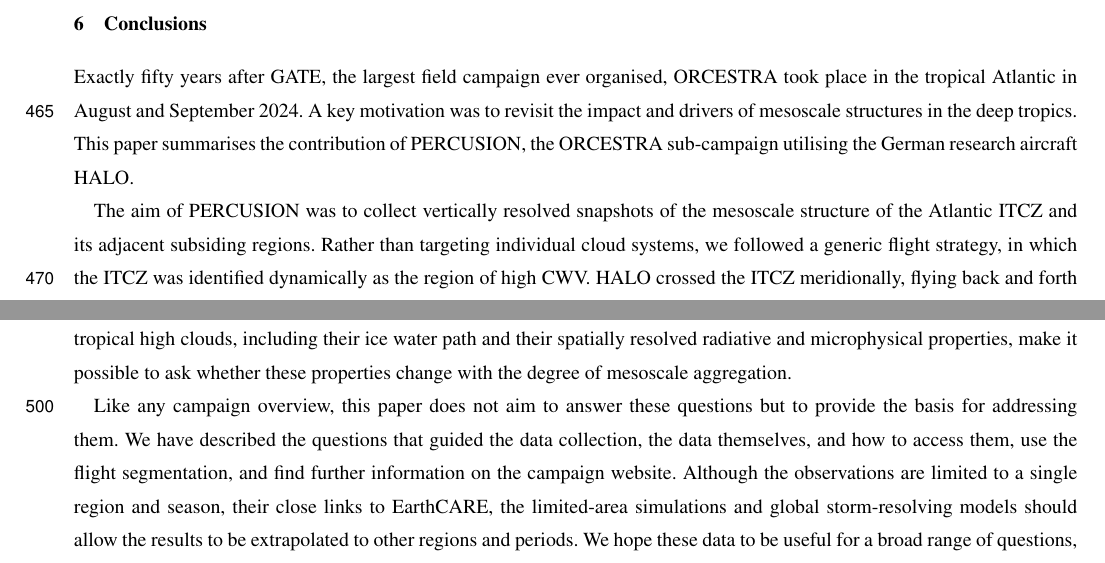
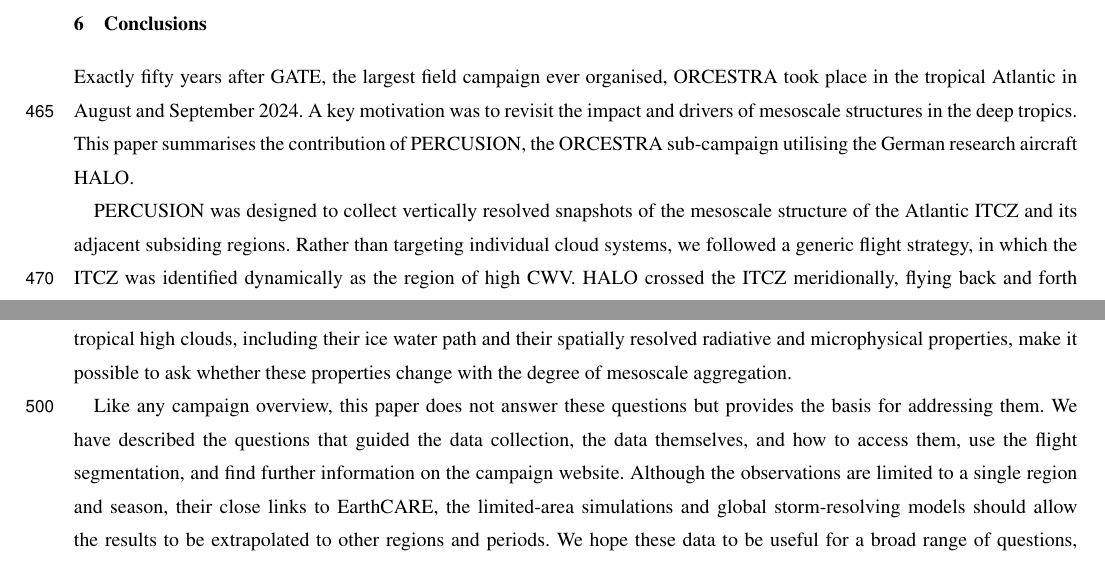
Before and after one commit to JuliaWindmiller1987/percusion, a LaTeX document (overviewPaper.tex): two parts of pages 23 and 25 of 31, joined at a grey line, cut so that both start at the same text. Compiled offline with pdfLaTeX; a missing font is replaced by an installed copy or a similar font; a LaTeX package or settings file that is missing is left out.

Commit message:
Update on Overleaf.

```diff
--- a/overviewPaper.tex
+++ b/overviewPaper.tex
@@ -557,7 +557,7 @@
 
 Exactly fifty years after GATE, the largest field campaign ever organised, ORCESTRA took place in the tropical Atlantic in August and September 2024. A key motivation was to revisit the impact and drivers of mesoscale structures in the deep tropics. This paper summarises the contribution of PERCUSION, the ORCESTRA sub-campaign utilising the German research aircraft HALO.
 
-The aim of PERCUSION was to collect vertically resolved snapshots of the mesoscale structure of the Atlantic ITCZ and its adjacent subsiding regions. Rather than targeting individual cloud systems, we followed a generic flight strategy, in which the ITCZ was identified dynamically as the region of high CWV. HALO crossed the ITCZ meridionally, flying back and forth along the EarthCARE ground track. Dropsonde circles were placed at both edges and in the centre of the ITCZ. Across the 23 research flights, eleven from Sal, eleven from Barbados and one transfer flight, the median flight duration was just under nine hours and the median flight altitude above 13 km. While the eastern flights largely followed this strategy, airspace restrictions and a less clearly defined ITCZ meant that flights in the western basin were often oriented zonally rather than meridionally. Whenever feasible, measurements were coordinated with other ORCESTRA platforms, including the SAFIRE ATR-42, RV METEOR, the Cape Verde Atmospheric Observatory and the Barbados Cloud Observatory.
+PERCUSION was designed to collect vertically resolved snapshots of the mesoscale structure of the Atlantic ITCZ and its adjacent subsiding regions. Rather than targeting individual cloud systems, we followed a generic flight strategy, in which the ITCZ was identified dynamically as the region of high CWV. HALO crossed the ITCZ meridionally, flying back and forth along the EarthCARE ground track. Dropsonde circles were placed at both edges and in the centre of the ITCZ. Across the 23 research flights, eleven from Sal, eleven from Barbados and one transfer flight, the median flight duration was just under nine hours and the median flight altitude above 13 km. While the eastern flights largely followed this strategy, airspace restrictions and a less clearly defined ITCZ meant that flights in the western basin were often oriented zonally rather than meridionally. Whenever feasible, measurements were coordinated with other ORCESTRA platforms, including the SAFIRE ATR-42, RV METEOR, the Cape Verde Atmospheric Observatory and the Barbados Cloud Observatory.
 
 Configured as a flying cloud observatory, HALO combined remote-sensing measurements of clouds, precipitation, water vapour, aerosols and radiation with dropsonde profiles of the thermodynamic state and horizontal winds. Dropsondes circles additionally yield area-averaged vertical motion. Composited in moisture space, the observations capture the transition from regions largely free of deep convection to regions with frequent deep convection, at CWV values similar to those found in previous studies. Applying the same compositing to the vertical motion profiles yields a tentative estimate of the overturning circulation of the ITCZ in moisture space, based, for the first time, on observed rather than inferred vertical motion.
 
@@ -566,7 +566,7 @@
 
 %Other questions emerged only from the observations themselves. What sets the sharpness of the CWV gradient at the edges of the ITCZ, and is the 48 mm contour special? Why do the northern and southern edges differ so markedly, what causes the strong CWV perturbations at the northern margin, and why are these perturbations often free of deep convection?
 
-Like any campaign overview, this paper does not aim to answer these questions but to provide the basis for addressing them. We have described the questions that guided the data collection, the data themselves, and how to access them, use the flight segmentation, and find further information on the campaign website. Although the observations are limited to a single region and season, their close links to EarthCARE, the limited-area simulations and global storm-resolving models should allow the results to be extrapolated to other regions and periods. We hope these data to be useful for a broad range of questions, not only for evaluating models and satellite retrievals, but above all for testing hypotheses about the impact and drivers of mesoscale structures in the deep tropics. Together with the GATE observations collected fifty years earlier, they also provide a rare opportunity to test hypotheses about how the tropical atmosphere responds to a changing climate.
+Like any campaign overview, this paper does not answer these questions but provides the basis for addressing them. We have described the questions that guided the data collection, the data themselves, and how to access them, use the flight segmentation, and find further information on the campaign website. Although the observations are limited to a single region and season, their close links to EarthCARE, the limited-area simulations and global storm-resolving models should allow the results to be extrapolated to other regions and periods. We hope these data to be useful for a broad range of questions, not only for evaluating models and satellite retrievals, but above all for testing hypotheses about the impact and drivers of mesoscale structures in the deep tropics. Together with the GATE observations collected fifty years earlier, they also provide a rare opportunity to test hypotheses about how the tropical atmosphere responds to a changing climate.
 
 %% The following commands are for the statements about the availability of data sets and/or software code corresponding to the manuscript.
 %% It is strongly recommended to make use of these sections in case data sets and/or software code have been part of your research the article is based on.
```
